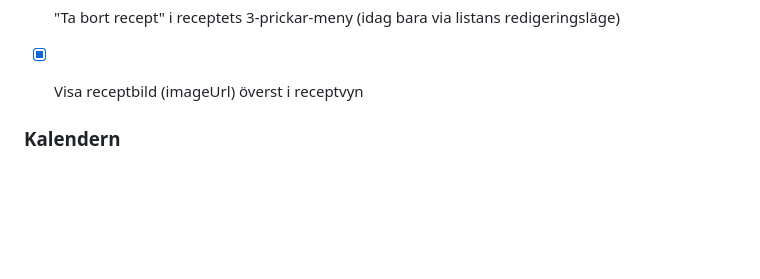
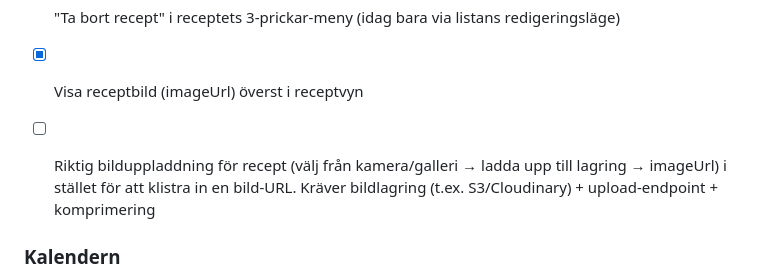
Before and after one commit to joamel/veckis, a Markdown page: BACKLOG.md, the part around the change. Rendered like a GitHub page; blank space fills up the shorter version.

Commit message:
Backlog: riktig bilduppladdning för recept (kamera/galleri → lagring) i stället för bild-URL

```diff
--- a/BACKLOG.md
+++ b/BACKLOG.md
@@ -176,6 +176,7 @@
 - [ ] "Ingen dag" valet ser inte valbart ut i "Lägg till i meny"-dialogen
 - [x] "Ta bort recept" i receptets 3-prickar-meny (idag bara via listans redigeringsläge)
 - [x] Visa receptbild (imageUrl) överst i receptvyn
+- [ ] Riktig bilduppladdning för recept (välj från kamera/galleri → ladda upp till lagring → imageUrl) i stället för att klistra in en bild-URL. Kräver bildlagring (t.ex. S3/Cloudinary) + upload-endpoint + komprimering
 
 
 ### Kalendern
```
